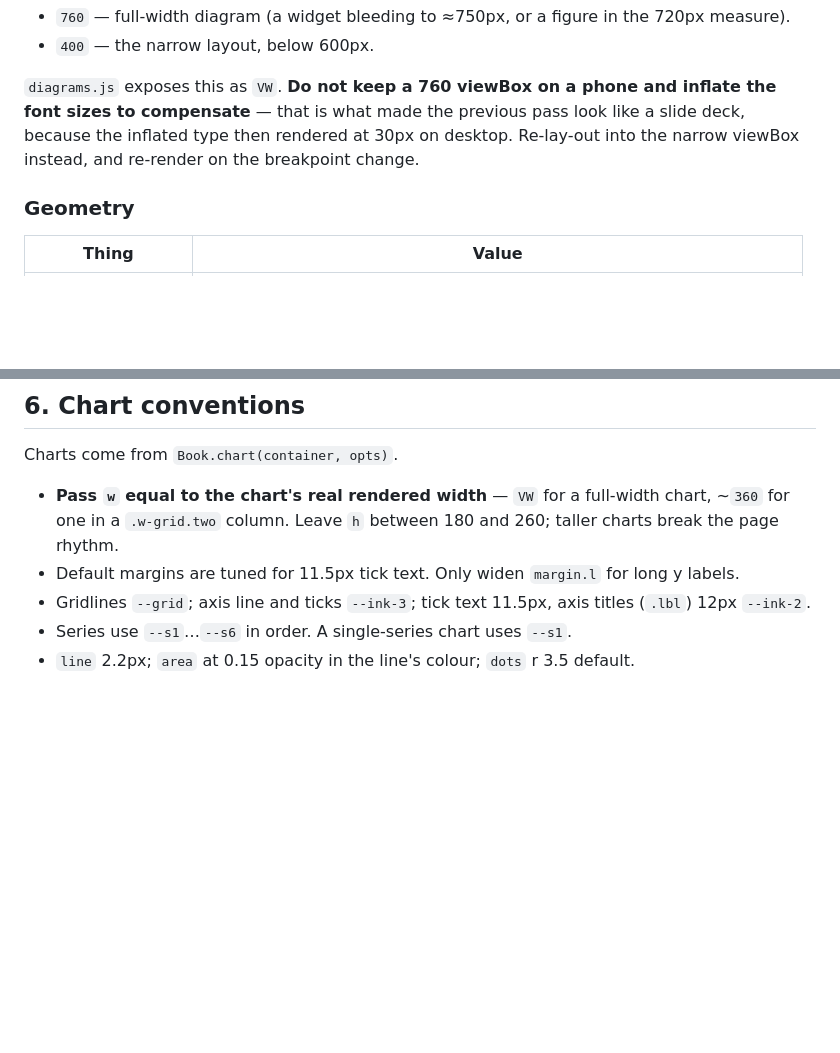
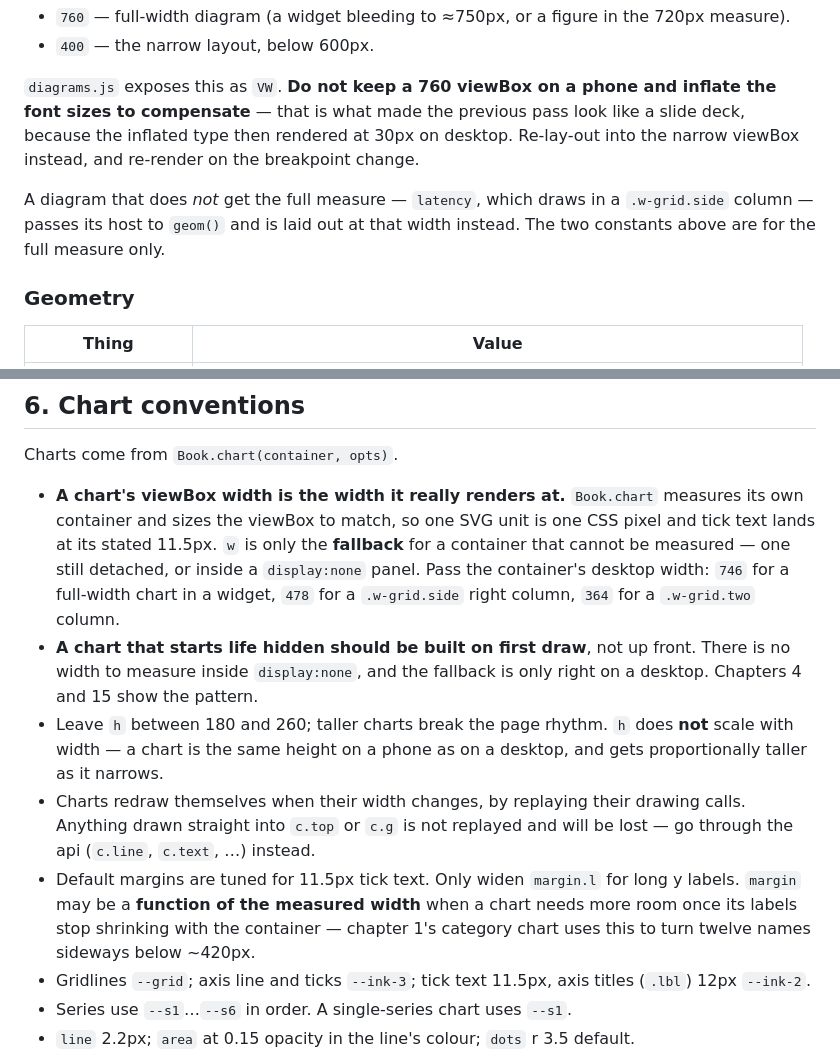
Before and after one commit to anuragojha8/fundamentals-of-ad-quality, a Markdown page: docs/style-guide.md, 2 parts joined by grey strips. Drawn GitHub-style; blank space fills up the shorter version.

Commit message:
Write down how chart widths actually work now
Section 6 described `w` as the width to pass; it is now the fallback, and the
chart measures its container. Records the three container widths, the pattern
for a chart that starts hidden, what the replay-on-resize does not cover, and
margins as a function of the measured width. Section 5 notes the one generated
diagram that is not full-measure.

Co-Authored-By: Claude Opus 5 <noreply@anthropic.com>

```diff
--- a/docs/style-guide.md
+++ b/docs/style-guide.md
@@ -152,6 +152,10 @@ font sizes to compensate** — that is what made the previous pass look like a s
 because the inflated type then rendered at 30px on desktop. Re-lay-out into the narrow
 viewBox instead, and re-render on the breakpoint change.
 
+A diagram that does *not* get the full measure — `latency`, which draws in a
+`.w-grid.side` column — passes its host to `geom()` and is laid out at that width
+instead. The two constants above are for the full measure only.
+
 ### Geometry
 
 | Thing | Value |
@@ -190,10 +194,25 @@ stages. A diagram that needs a paragraph of explanation inside it is a table.
 
 Charts come from `Book.chart(container, opts)`.
 
-- **Pass `w` equal to the chart's real rendered width** — `VW` for a full-width chart,
-  ~`360` for one in a `.w-grid.two` column. Leave `h` between 180 and 260; taller charts
-  break the page rhythm.
+- **A chart's viewBox width is the width it really renders at.** `Book.chart` measures
+  its own container and sizes the viewBox to match, so one SVG unit is one CSS pixel and
+  tick text lands at its stated 11.5px. `w` is only the **fallback** for a container that
+  cannot be measured — one still detached, or inside a `display:none` panel. Pass the
+  container's desktop width: `746` for a full-width chart in a widget, `478` for a
+  `.w-grid.side` right column, `364` for a `.w-grid.two` column.
+- **A chart that starts life hidden should be built on first draw**, not up front. There
+  is no width to measure inside `display:none`, and the fallback is only right on a
+  desktop. Chapters 4 and 15 show the pattern.
+- Leave `h` between 180 and 260; taller charts break the page rhythm. `h` does **not**
+  scale with width — a chart is the same height on a phone as on a desktop, and gets
+  proportionally taller as it narrows.
+- Charts redraw themselves when their width changes, by replaying their drawing calls.
+  Anything drawn straight into `c.top` or `c.g` is not replayed and will be lost — go
+  through the api (`c.line`, `c.text`, …) instead.
 - Default margins are tuned for 11.5px tick text. Only widen `margin.l` for long y labels.
+  `margin` may be a **function of the measured width** when a chart needs more room once
+  its labels stop shrinking with the container — chapter 1's category chart uses this to
+  turn twelve names sideways below ~420px.
 - Gridlines `--grid`; axis line and ticks `--ink-3`; tick text 11.5px, axis titles
   (`.lbl`) 12px `--ink-2`.
 - Series use `--s1`…`--s6` in order. A single-series chart uses `--s1`.
```
